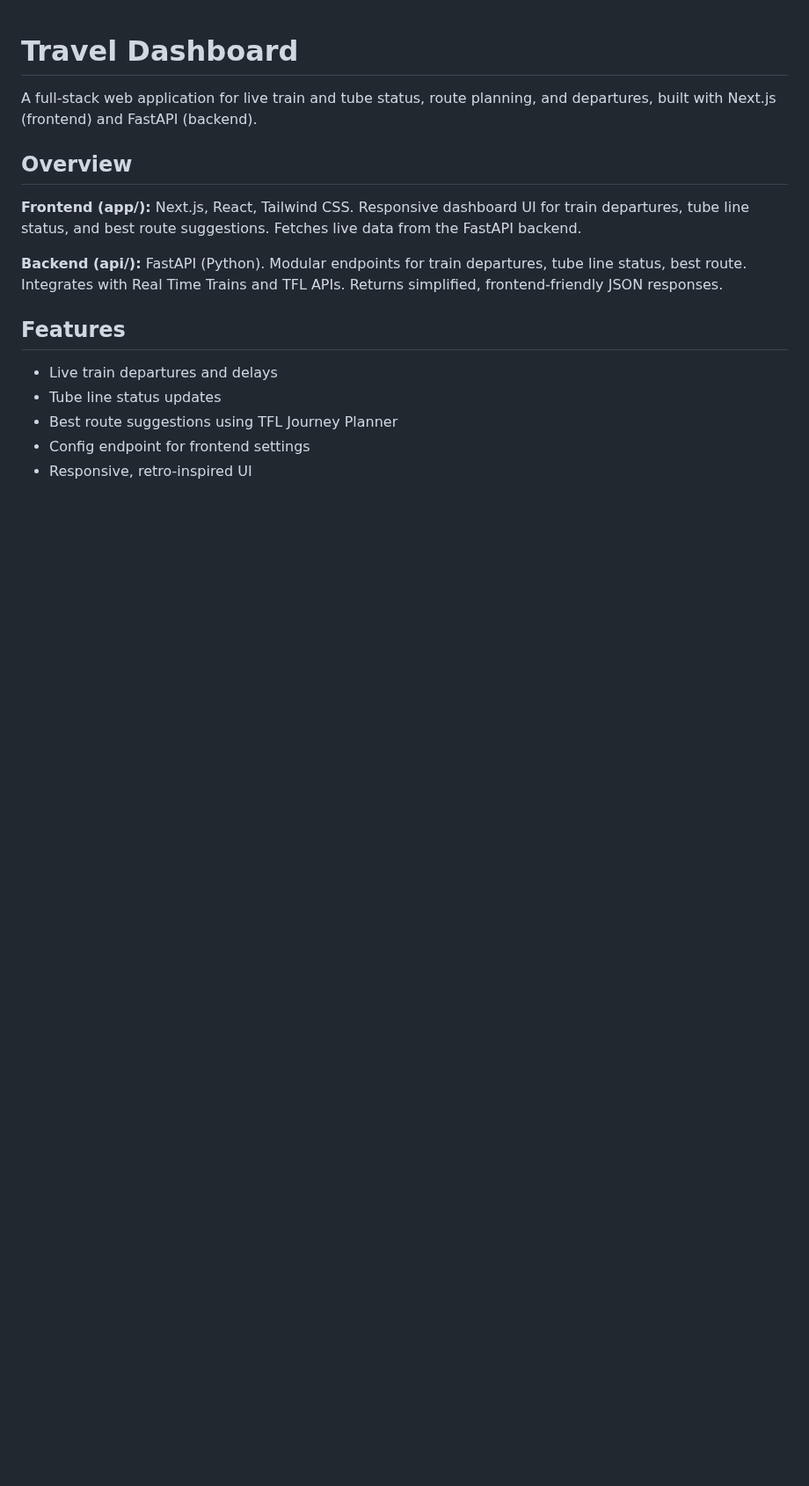
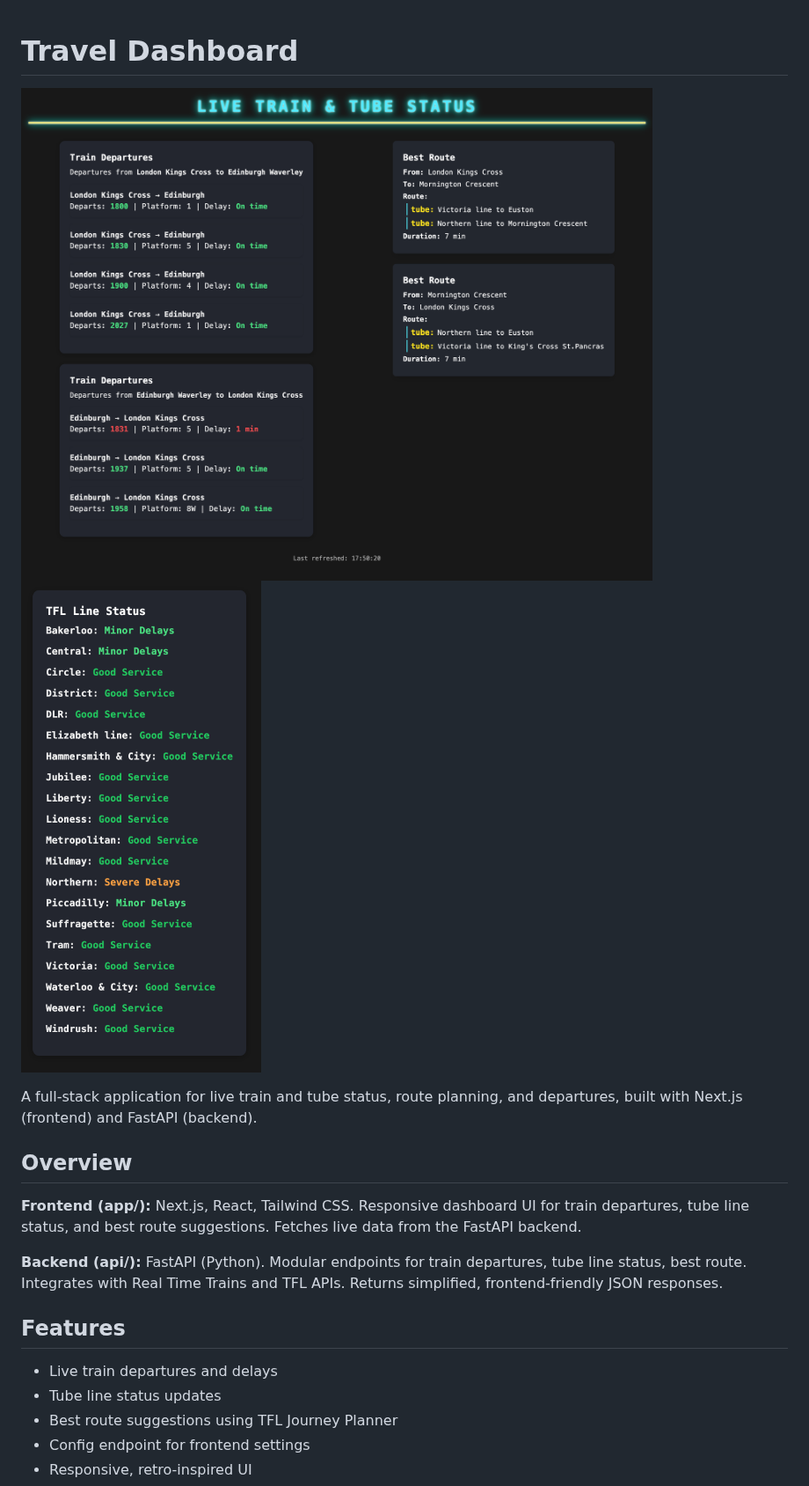
Before and after one commit to HenryPenton/train_dashboard, a Markdown page: README.md, the part around the change. Shown at 88% size. Rendered like a GitHub page; pictures changed too: Dashboard.png (added), TubeLines.png (added); blank space fills up the shorter version.

Commit message:
add screenshots to readme

```diff
--- a/README.md
+++ b/README.md
@@ -1,6 +1,11 @@
+
 # Travel Dashboard
+![Dashboard Screenshot](Dashboard.png)
+![Tube lines Screenshot](TubeLines.png)
 
-A full-stack web application for live train and tube status, route planning, and departures, built with Next.js (frontend) and FastAPI (backend).
+A full-stack application for live train and tube status, route planning, and departures, built with Next.js (frontend) and FastAPI (backend).
+
+
 
 ## Overview
 
```
